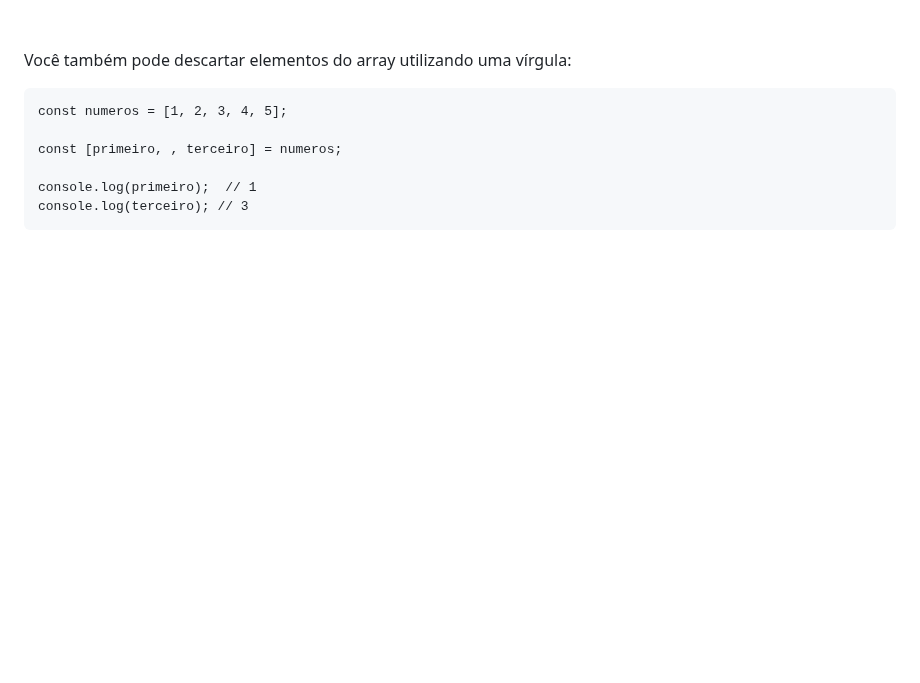
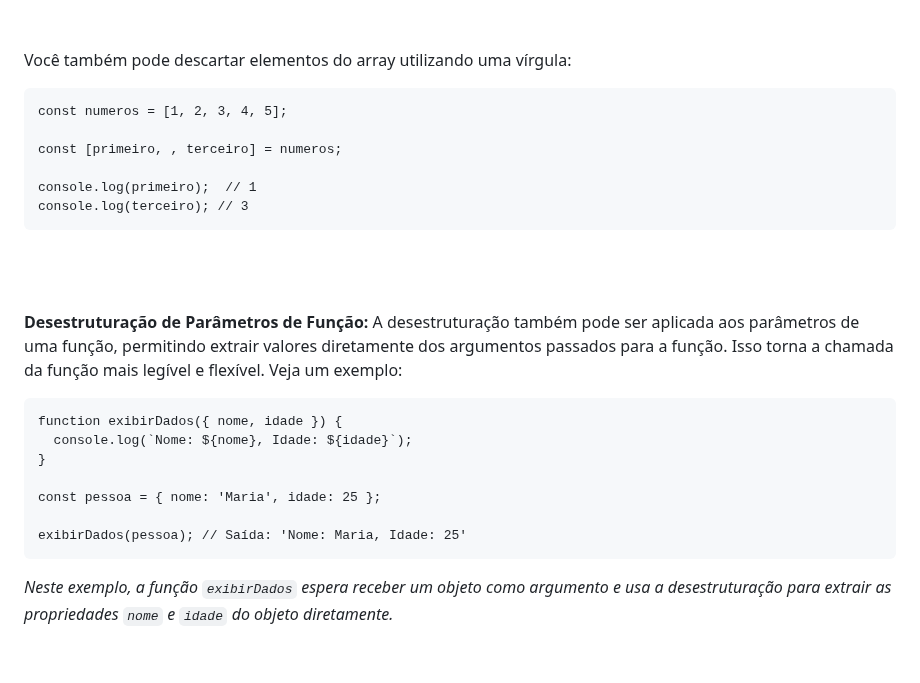
Before and after one commit to luanaalvessoares/javascript, a Markdown page: studies/objects-and-classes.md, the part around the change. Drawn GitHub-style; blank space fills up the shorter version.

Commit message:
desestruturação de parâmetros de função

````diff
--- a/studies/objects-and-classes.md
+++ b/studies/objects-and-classes.md
@@ -823,3 +823,19 @@ console.log(primeiro);  // 1
 console.log(terceiro); // 3
 ```
 <br><br>
+
+**Desestruturação de Parâmetros de Função:**
+A desestruturação também pode ser aplicada aos parâmetros de uma função, permitindo extrair valores diretamente dos argumentos passados para a função. Isso torna a chamada da função mais legível e flexível. Veja um exemplo:
+<br>
+
+```
+function exibirDados({ nome, idade }) {
+  console.log(`Nome: ${nome}, Idade: ${idade}`);
+}
+
+const pessoa = { nome: 'Maria', idade: 25 };
+
+exibirDados(pessoa); // Saída: 'Nome: Maria, Idade: 25'
+```
+_Neste exemplo, a função `exibirDados` espera receber um objeto como argumento e usa a desestruturação para extrair as propriedades `nome` e `idade` do objeto diretamente._
+<br><br>
````
